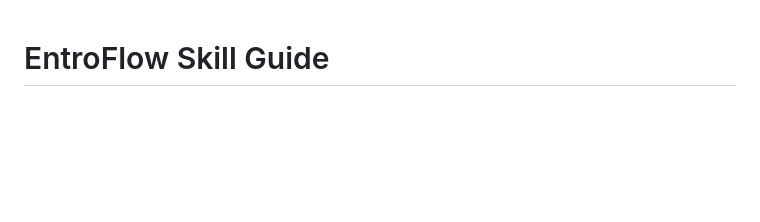
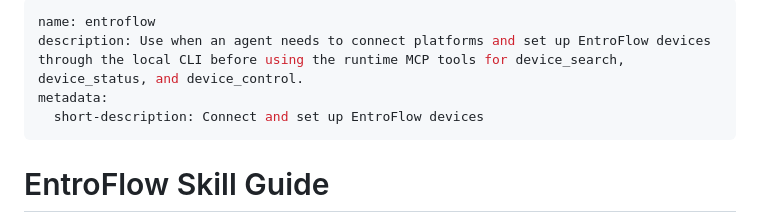
Before and after one commit to obito2018/entroflow-mcp, a Markdown page: skill.md, the part around the change. Drawn GitHub-style; blank space fills up the shorter version.

Commit message:
Add standard skill frontmatter

```diff
--- a/skill.md
+++ b/skill.md
@@ -1,3 +1,10 @@
+---
+name: entroflow
+description: Use when an agent needs to connect platforms and set up EntroFlow devices through the local CLI before using the runtime MCP tools for device_search, device_status, and device_control.
+metadata:
+  short-description: Connect and set up EntroFlow devices
+---
+
 # EntroFlow Skill Guide
 
 EntroFlow connects an agent to physical devices.
```
